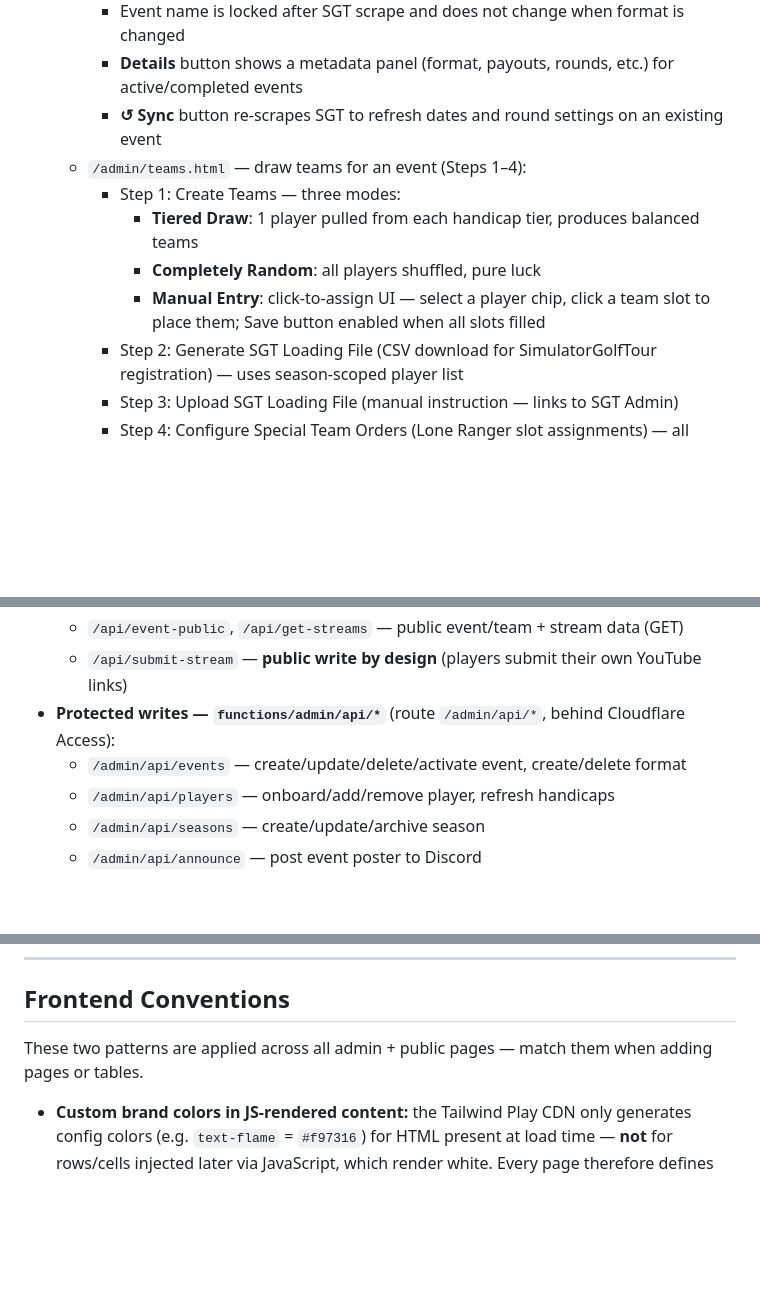
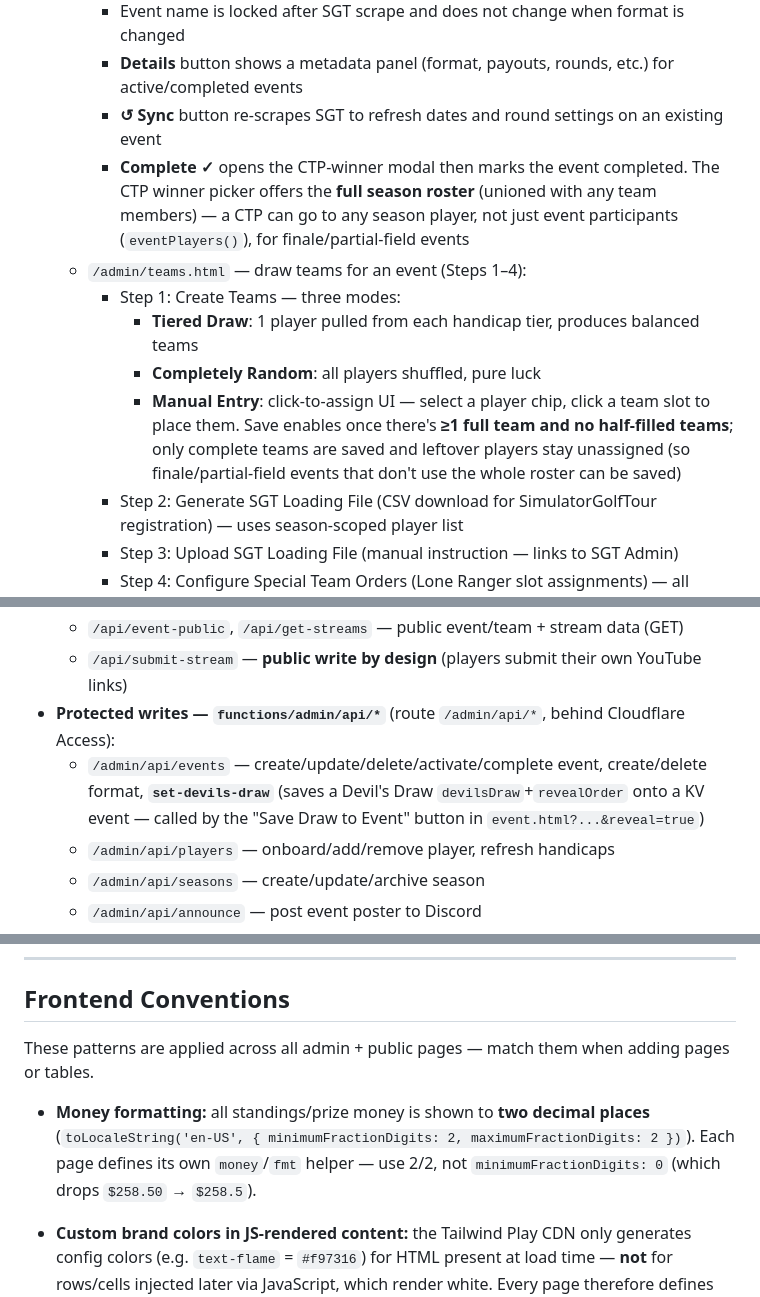
Before and after one commit to khilgend44/mashup-golf-tour, a Markdown page: ARCHITECTURE.md, 3 parts joined by grey strips. GitHub-like rendering; blank space fills up the shorter version.

```diff
--- a/ARCHITECTURE.md
+++ b/ARCHITECTURE.md
@@ -43,11 +43,12 @@ SimulatorGolfTour API  (provides live scorecard data)
     - Event name is locked after SGT scrape and does not change when format is changed
     - **Details** button shows a metadata panel (format, payouts, rounds, etc.) for active/completed events
     - **↺ Sync** button re-scrapes SGT to refresh dates and round settings on an existing event
+    - **Complete ✓** opens the CTP-winner modal then marks the event completed. The CTP winner picker offers the **full season roster** (unioned with any team members) — a CTP can go to any season player, not just event participants (`eventPlayers()`), for finale/partial-field events
   - `/admin/teams.html` — draw teams for an event (Steps 1–4):
     - Step 1: Create Teams — three modes:
       - **Tiered Draw**: 1 player pulled from each handicap tier, produces balanced teams
       - **Completely Random**: all players shuffled, pure luck
-      - **Manual Entry**: click-to-assign UI — select a player chip, click a team slot to place them; Save button enabled when all slots filled
+      - **Manual Entry**: click-to-assign UI — select a player chip, click a team slot to place them. Save enables once there's **≥1 full team and no half-filled teams**; only complete teams are saved and leftover players stay unassigned (so finale/partial-field events that don't use the whole roster can be saved)
     - Step 2: Generate SGT Loading File (CSV download for SimulatorGolfTour registration) — uses season-scoped player list
     - Step 3: Upload SGT Loading File (manual instruction — links to SGT Admin)
     - Step 4: Configure Special Team Orders (Lone Ranger slot assignments) — all teams pre-loaded, ▲▼ swap buttons per player, default order A=Slot1/B=Slot2/C=Slot3
@@ -68,7 +69,7 @@ The API is split into **public reads** and **protected writes** so the public si
   - `/api/event-public`, `/api/get-streams` — public event/team + stream data (GET)
   - `/api/submit-stream` — **public write by design** (players submit their own YouTube links)
 - **Protected writes — `functions/admin/api/*`** (route `/admin/api/*`, behind Cloudflare Access):
-  - `/admin/api/events` — create/update/delete/activate event, create/delete format
+  - `/admin/api/events` — create/update/delete/activate/complete event, create/delete format, **`set-devils-draw`** (saves a Devil's Draw `devilsDraw`+`revealOrder` onto a KV event — called by the "Save Draw to Event" button in `event.html?...&reveal=true`)
   - `/admin/api/players` — onboard/add/remove player, refresh handicaps
   - `/admin/api/seasons` — create/update/archive season
   - `/admin/api/announce` — post event poster to Discord
@@ -288,7 +306,9 @@ Before each event, the admin generates a CSV for SimulatorGolfTour via `/admin/t
 
 ## Frontend Conventions
 
-These two patterns are applied across all admin + public pages — match them when adding pages or tables.
+These patterns are applied across all admin + public pages — match them when adding pages or tables.
+
+- **Money formatting:** all standings/prize money is shown to **two decimal places** (`toLocaleString('en-US', { minimumFractionDigits: 2, maximumFractionDigits: 2 })`). Each page defines its own `money`/`fmt` helper — use 2/2, not `minimumFractionDigits: 0` (which drops `$258.50` → `$258.5`).
 
 - **Custom brand colors in JS-rendered content:** the Tailwind Play CDN only generates config colors (e.g. `text-flame` = `#f97316`) for HTML present at load time — **not** for rows/cells injected later via JavaScript, which render white. Every page therefore defines the brand colors as **real CSS rules** in its `<style>` block: `.text-flame { color:#f97316 }` (and `.hover\:text-flame:hover { color:#f97316 }`). Use the `text-flame` class freely; the CSS rule guarantees the color in dynamic tables.
 - **Sticky table headers:** all data tables keep their column headers pinned while scrolling. Pattern: wrap the table in `<div class="overflow-auto" style="max-height: calc(100vh - 12rem)">` and add `thead th { position: sticky; top: 0; z-index: 20; background: <header-bg>; box-shadow: inset 0 -1px 0 #2c2c2c; }` to the page's `<style>`. The `overflow` wrapper is **required** — any non-`visible` overflow ancestor otherwise scopes the sticky to itself and breaks it. The `max-height` offset is per-page (more content above the table → larger offset). `event.html` leaderboards use their own tuned offset (`top: 56px`) to clear a sticky bar.
```
Also changed, not shown: other parts of ARCHITECTURE.md (+18 -1 lines).
